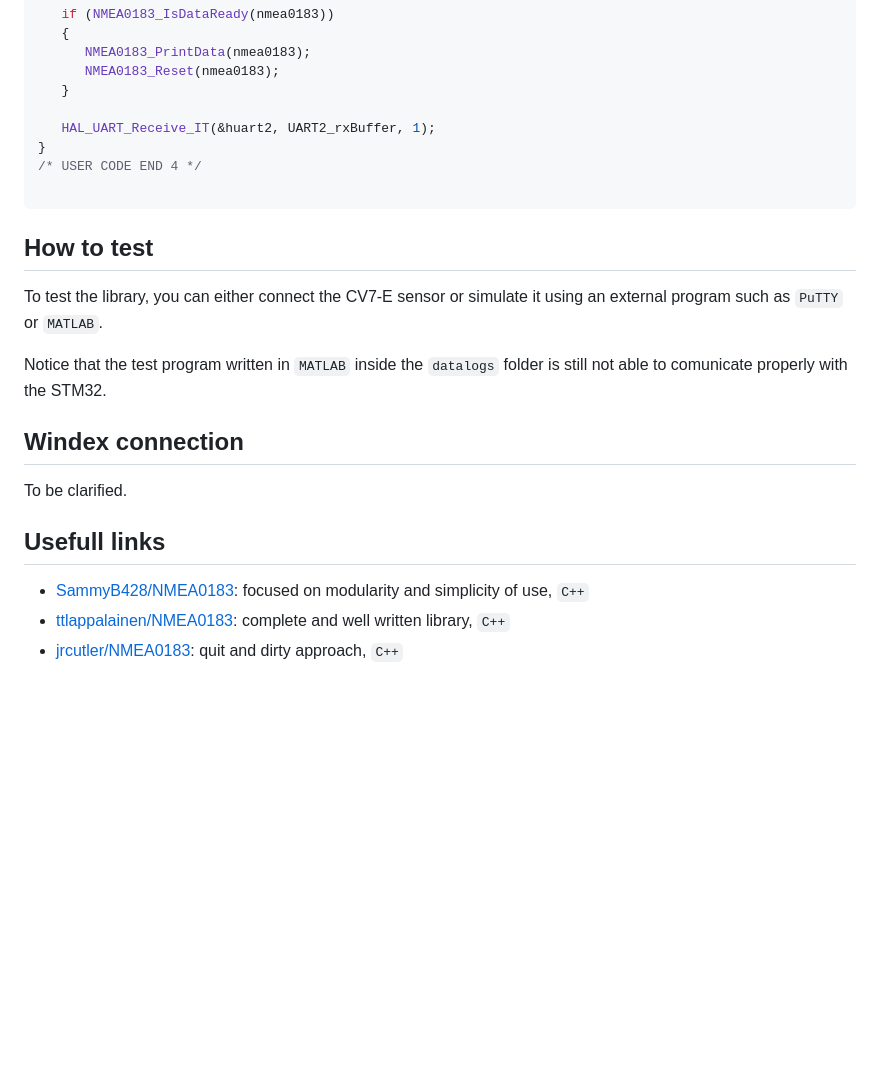
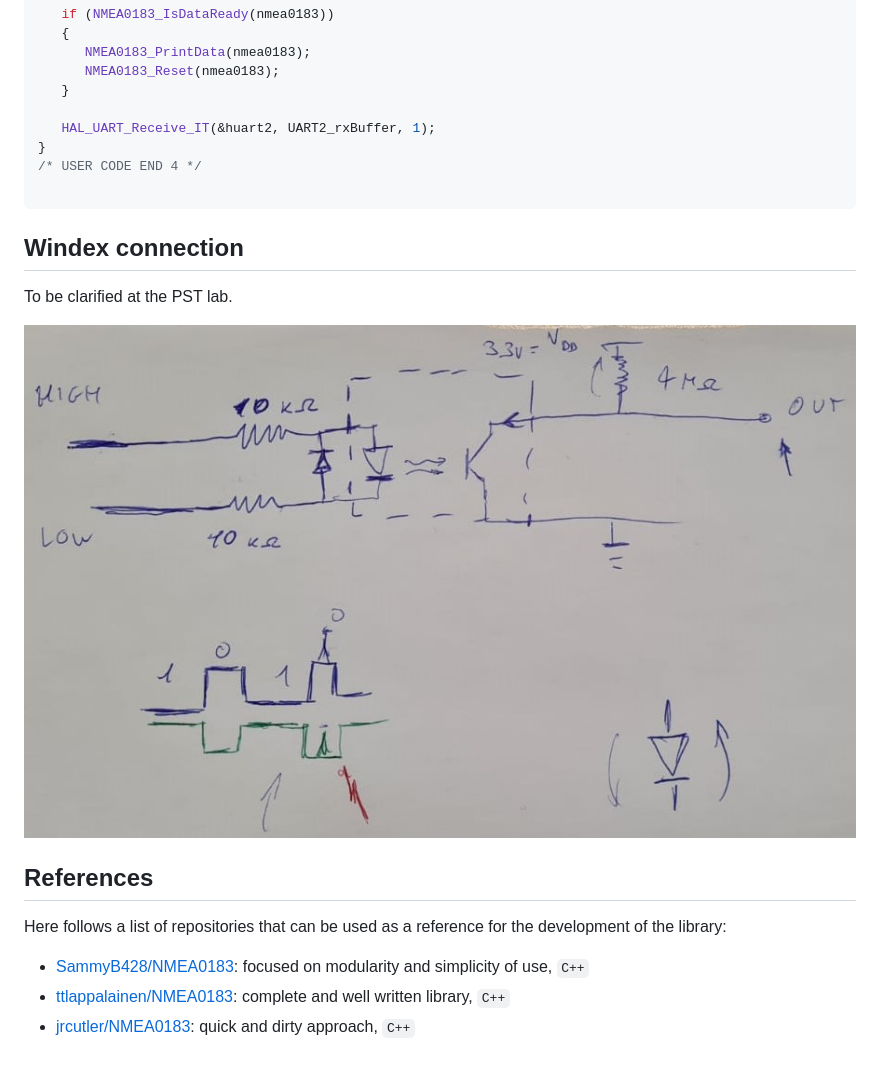
Before and after one commit to Bocchio01/NMEA0183, a Markdown page: README.md, the part around the change printed below. GitHub-like rendering; pictures changed too: assets/img/Hand_drawn_circuit.jpg (added); blank space fills up the shorter version.

````diff
--- a/README.md
+++ b/README.md
@@ -145,15 +111,15 @@ void HAL_UART_RxCpltCallback(UART_HandleTypeDef *huart)
 
 ```
 
-## How to test
-
-To test the library, you can either connect the CV7-E sensor or simulate it using an external program such as `PuTTY` or `MATLAB`.
-
-Notice that the test program written in `MATLAB` inside the `datalogs` folder is still not able to comunicate properly with the STM32.
-
 ## Windex connection
 
-To be clarified.
+To be clarified at the PST lab.
+
+<div align="center">
+
+![Hand drawn circuit](assets/img/Hand_drawn_circuit.jpg)
+
+</div>
 
 <!--
 | CV7-E  | Function         | STM32 |
@@ -167,8 +133,10 @@ To be clarified.
 -->
 
 
-## Usefull links
+## References
+
+Here follows a list of repositories that can be used as a reference for the development of the library:
 
 - [SammyB428/NMEA0183](https://github.com/SammyB428/NMEA0183): focused on modularity and simplicity of use, `C++`
 - [ttlappalainen/NMEA0183](https://github.com/ttlappalainen/NMEA0183): complete and well written library, `C++`
-- [jrcutler/NMEA0183](https://github.com/jrcutler/NMEA0183): quit and dirty approach, `C++`
+- [jrcutler/NMEA0183](https://github.com/jrcutler/NMEA0183): quick and dirty approach, `C++`
````
Also changed, not shown: other parts of README.md (+18 -52 lines), Matlab/README.md (added, +46 -0 lines), src/README.md (added, +135 -0 lines), assets/img/Realterm_screenshot.png (added), 8 other files.
